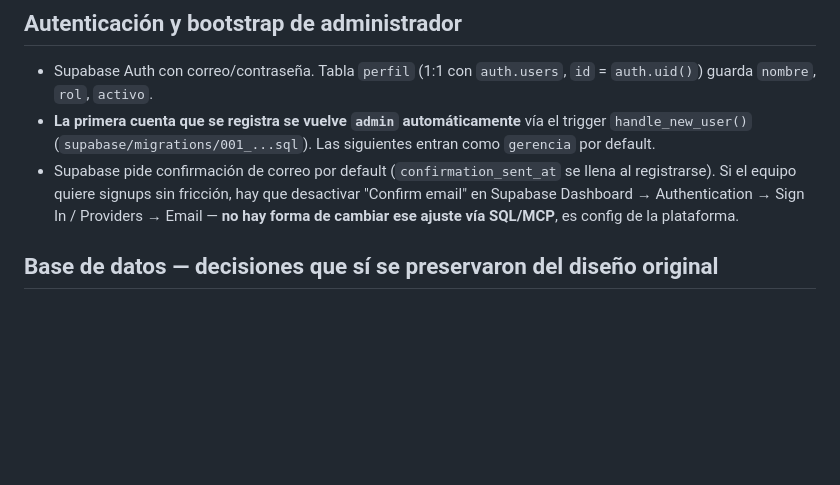
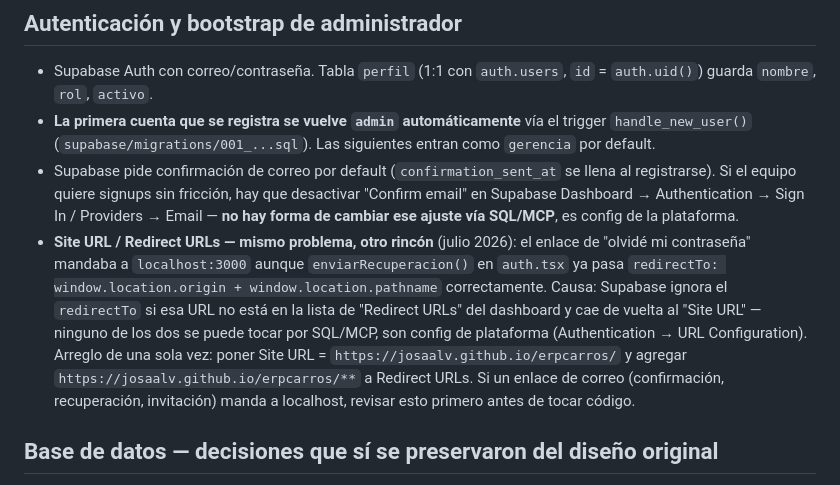
Before and after one commit to josaalv/erpcarros, a Markdown page: CLAUDE.md, the part around the change. GitHub-like rendering; blank space fills up the shorter version.

Commit message:
Documentar el fix de Site URL / Redirect URLs para enlaces de correo
El enlace de recuperación de contraseña mandaba a localhost:3000 pese a
que el código ya pasa el redirectTo correcto — Supabase lo ignora si esa
URL no está en la lista de Redirect URLs del dashboard. Es config de
plataforma, no de código; se documenta el arreglo de una sola vez.

```diff
--- a/CLAUDE.md
+++ b/CLAUDE.md
@@ -59,6 +59,18 @@ esencial de esas reglas en las secciones de abajo.
   hay que desactivar "Confirm email" en Supabase Dashboard →
   Authentication → Sign In / Providers → Email — **no hay forma de
   cambiar ese ajuste vía SQL/MCP**, es config de la plataforma.
+- **Site URL / Redirect URLs — mismo problema, otro rincón** (julio 2026):
+  el enlace de "olvidé mi contraseña" mandaba a `localhost:3000` aunque
+  `enviarRecuperacion()` en `auth.tsx` ya pasa `redirectTo:
+  window.location.origin + window.location.pathname` correctamente.
+  Causa: Supabase ignora el `redirectTo` si esa URL no está en la lista
+  de "Redirect URLs" del dashboard y cae de vuelta al "Site URL" —
+  ninguno de los dos se puede tocar por SQL/MCP, son config de plataforma
+  (Authentication → URL Configuration). Arreglo de una sola vez: poner
+  Site URL = `https://josaalv.github.io/erpcarros/` y agregar
+  `https://josaalv.github.io/erpcarros/**` a Redirect URLs. Si un enlace
+  de correo (confirmación, recuperación, invitación) manda a localhost,
+  revisar esto primero antes de tocar código.
 
 ## Base de datos — decisiones que sí se preservaron del diseño original
 
```
